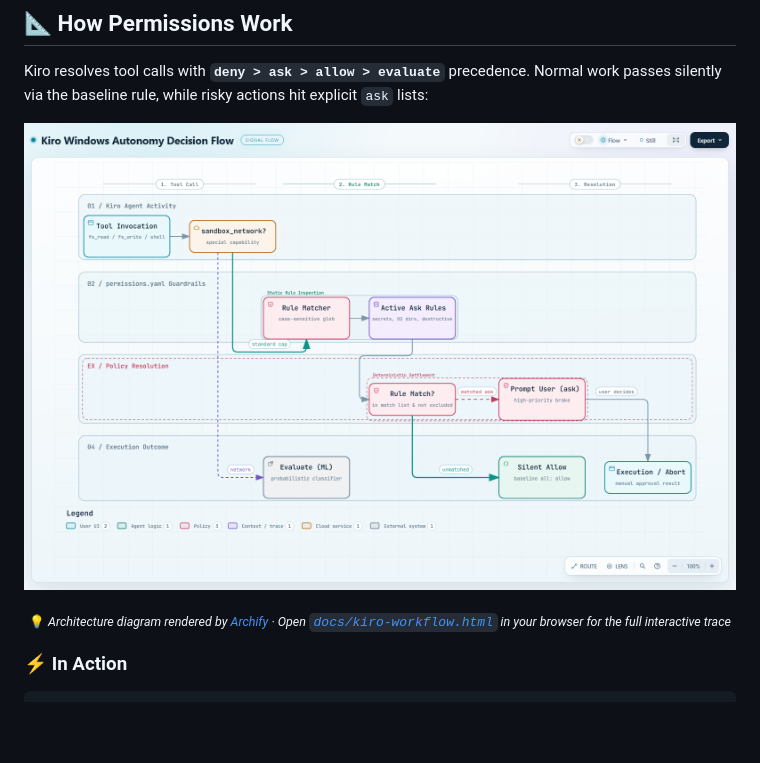
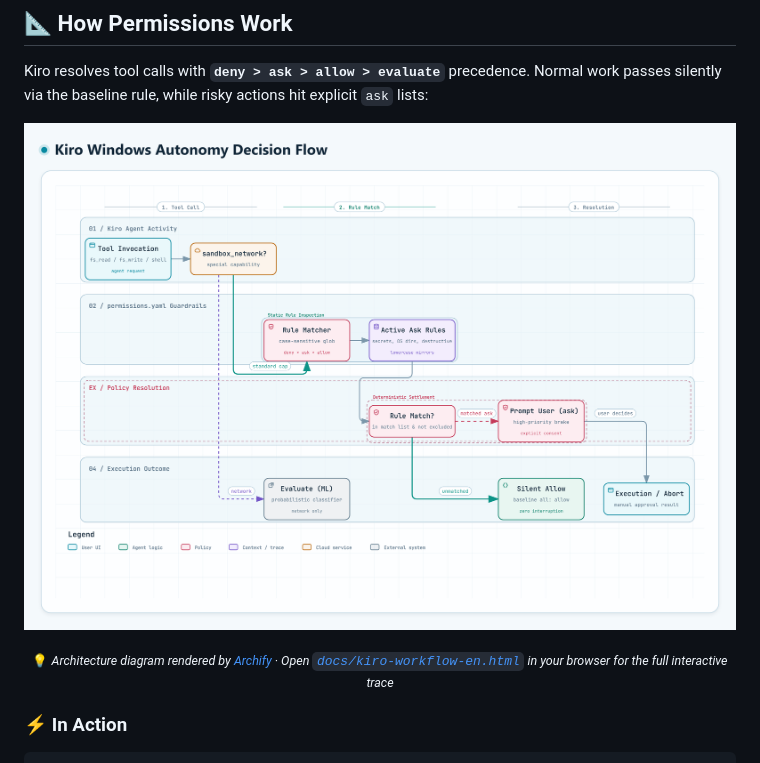
Before and after one commit to YOIMIYA66/kiro-windows-autonomy, a Markdown page: README_EN.md, the part around the change. Drawn GitHub-style; pictures changed too: docs/archify-workflow-light-en.png (added), docs/archify-workflow-light.png; blank space fills up the shorter version.

Commit message:
docs: re-export crisp Archify flowcharts for dark/light themes in ZH and EN

```diff
--- a/README_EN.md
+++ b/README_EN.md
@@ -63,12 +63,12 @@ Kiro resolves tool calls with **`deny > ask > allow > evaluate`** precedence. No
 
 <p align="center">
   <picture>
-    <source media="(prefers-color-scheme: dark)" srcset="./docs/archify-workflow-dark.png" />
-    <img src="./docs/archify-workflow-light.png" alt="Kiro Windows Autonomy Decision Flow" width="920" />
+    <source media="(prefers-color-scheme: dark)" srcset="./docs/archify-workflow-dark-en.png" />
+    <img src="./docs/archify-workflow-light-en.png" alt="Kiro Windows Autonomy Decision Flow" width="920" />
   </picture>
 </p>
 <p align="center">
-  <sub>💡 <i>Architecture diagram rendered by <a href="https://github.com/tt-a1i/archify">Archify</a> · Open <a href="./docs/kiro-workflow.html"><code>docs/kiro-workflow.html</code></a> in your browser for the full interactive trace</i></sub>
+  <sub>💡 <i>Architecture diagram rendered by <a href="https://github.com/tt-a1i/archify">Archify</a> · Open <a href="./docs/kiro-workflow-en.html"><code>docs/kiro-workflow-en.html</code></a> in your browser for the full interactive trace</i></sub>
 </p>
 
 ### ⚡ In Action
```
Also changed, not shown: README.md (+1 -1 lines), docs/archify-workflow-dark-en.png (added), docs/archify-workflow-dark.png, 6 other files.
